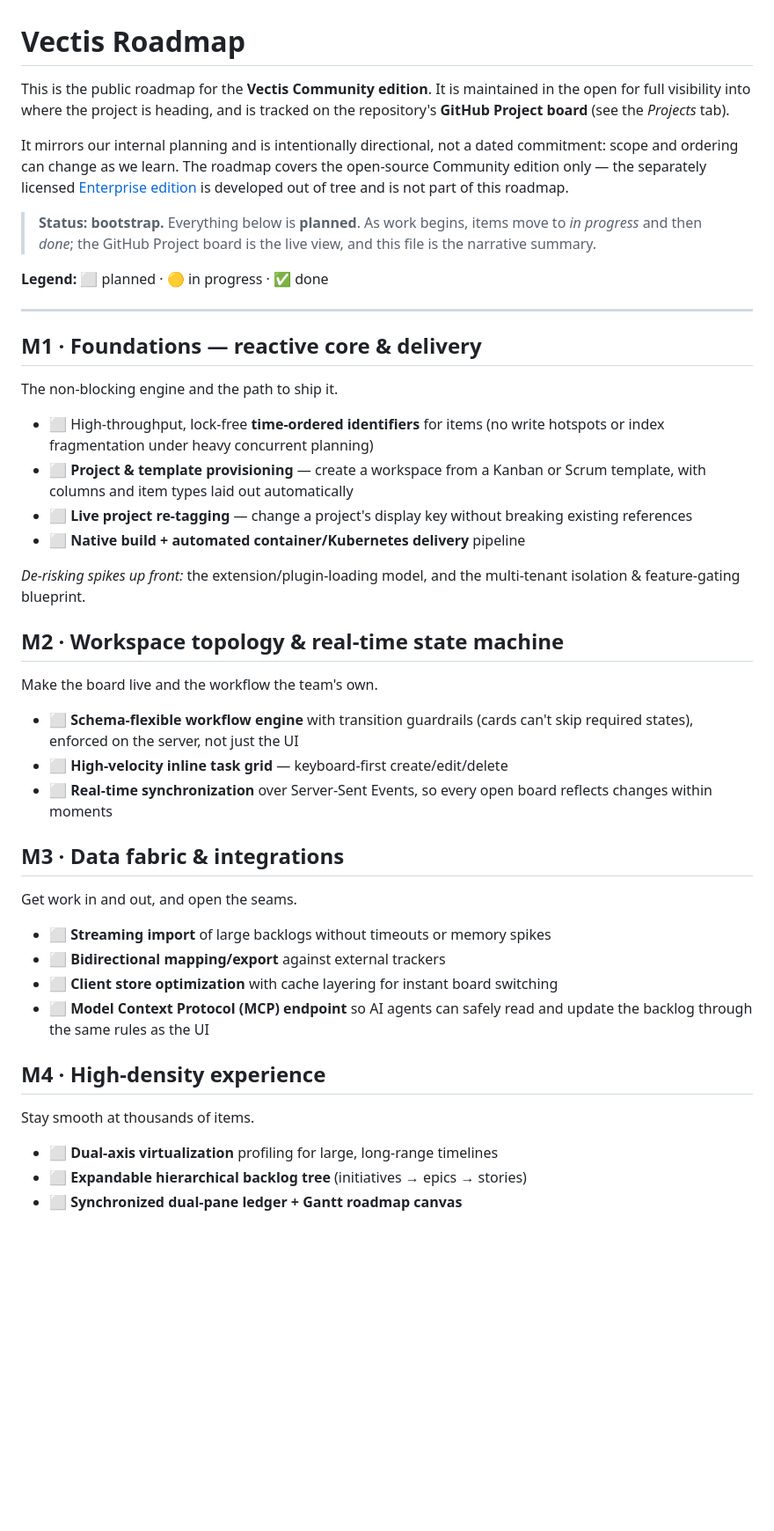
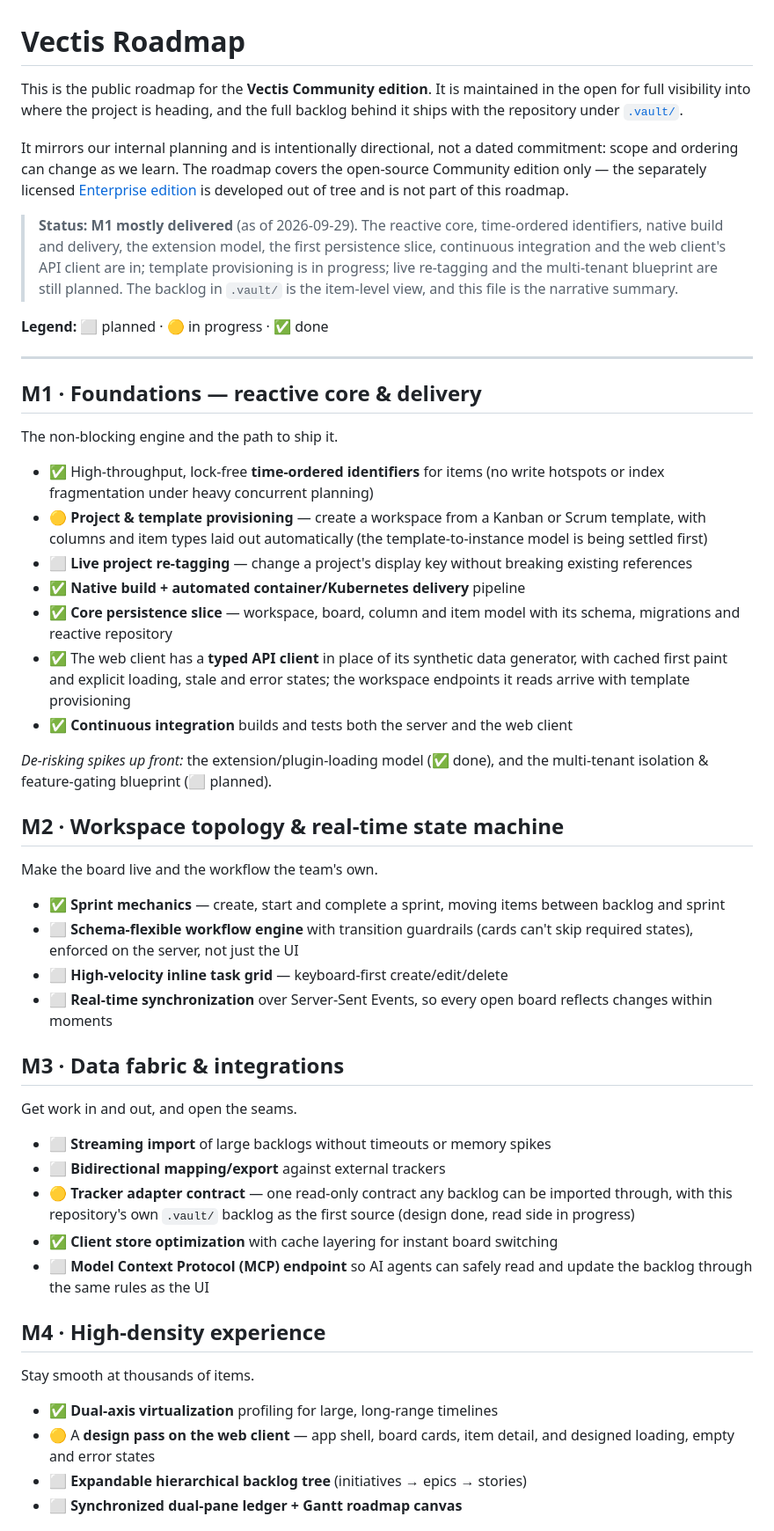
Before and after one commit to meta-agentic/meta-tracker, a Markdown page: ROADMAP.md, the part around one of its changes. Shown at 88% size. Drawn GitHub-style; blank space fills up the shorter version.

Commit message:
docs: refresh ROADMAP.md against the current backlog
Marks delivered and in-progress work per milestone and replaces the bootstrap status line with the current one. The item-level view is now the in-repo .vault/ backlog rather than a GitHub Project board. Adds the tracker adapter contract and the web client design pass as in-progress work. The Enterprise edition section is unchanged.

```diff
--- a/ROADMAP.md
+++ b/ROADMAP.md
@@ -1,8 +1,6 @@
 # Vectis Roadmap
 
-This is the public roadmap for the **Vectis Community edition**. It is maintained
-in the open for full visibility into where the project is heading, and is tracked
-on the repository's **GitHub Project board** (see the *Projects* tab).
+This is the public roadmap for the **Vectis Community edition**. It is maintained in the open for full visibility into where the project is heading, and the full backlog behind it ships with the repository under [`.vault/`](./.vault/README.md).
 
 It mirrors our internal planning and is intentionally directional, not a dated
 commitment: scope and ordering can change as we learn. The roadmap covers the
@@ -10,9 +8,7 @@ open-source Community edition only — the separately licensed
 [Enterprise edition](./README.md#editions) is developed out of tree and is not
 part of this roadmap.
 
-> **Status: bootstrap.** Everything below is **planned**. As work begins, items
-> move to *in progress* and then *done*; the GitHub Project board is the live
-> view, and this file is the narrative summary.
+> **Status: M1 mostly delivered** (as of 2026-09-29). The reactive core, time-ordered identifiers, native build and delivery, the extension model, the first persistence slice, continuous integration and the web client's API client are in; template provisioning is in progress; live re-tagging and the multi-tenant blueprint are still planned. The backlog in `.vault/` is the item-level view, and this file is the narrative summary.
 
 **Legend:** ⬜ planned · 🟡 in progress · ✅ done
 
@@ -22,21 +18,22 @@ part of this roadmap.
 
 The non-blocking engine and the path to ship it.
 
-- ⬜ High-throughput, lock-free **time-ordered identifiers** for items (no write
-  hotspots or index fragmentation under heavy concurrent planning)
-- ⬜ **Project & template provisioning** — create a workspace from a Kanban or
-  Scrum template, with columns and item types laid out automatically
+- ✅ High-throughput, lock-free **time-ordered identifiers** for items (no write hotspots or index fragmentation under heavy concurrent planning)
+- 🟡 **Project & template provisioning** — create a workspace from a Kanban or Scrum template, with columns and item types laid out automatically (the template-to-instance model is being settled first)
 - ⬜ **Live project re-tagging** — change a project's display key without breaking
   existing references
-- ⬜ **Native build + automated container/Kubernetes delivery** pipeline
+- ✅ **Native build + automated container/Kubernetes delivery** pipeline
+- ✅ **Core persistence slice** — workspace, board, column and item model with its schema, migrations and reactive repository
+- ✅ The web client has a **typed API client** in place of its synthetic data generator, with cached first paint and explicit loading, stale and error states; the workspace endpoints it reads arrive with template provisioning
+- ✅ **Continuous integration** builds and tests both the server and the web client
 
-*De-risking spikes up front:* the extension/plugin-loading model, and the
-multi-tenant isolation & feature-gating blueprint.
+*De-risking spikes up front:* the extension/plugin-loading model (✅ done), and the multi-tenant isolation & feature-gating blueprint (⬜ planned).
 
 ## M2 · Workspace topology & real-time state machine
 
 Make the board live and the workflow the team's own.
 
+- ✅ **Sprint mechanics** — create, start and complete a sprint, moving items between backlog and sprint
 - ⬜ **Schema-flexible workflow engine** with transition guardrails (cards can't
   skip required states), enforced on the server, not just the UI
 - ⬜ **High-velocity inline task grid** — keyboard-first create/edit/delete
@@ -49,7 +46,8 @@ Get work in and out, and open the seams.
 
 - ⬜ **Streaming import** of large backlogs without timeouts or memory spikes
 - ⬜ **Bidirectional mapping/export** against external trackers
-- ⬜ **Client store optimization** with cache layering for instant board switching
+- 🟡 **Tracker adapter contract** — one read-only contract any backlog can be imported through, with this repository's own `.vault/` backlog as the first source (design done, read side in progress)
+- ✅ **Client store optimization** with cache layering for instant board switching
 - ⬜ **Model Context Protocol (MCP) endpoint** so AI agents can safely read and
   update the backlog through the same rules as the UI
 
@@ -57,7 +55,8 @@ Get work in and out, and open the seams.
 
 Stay smooth at thousands of items.
 
-- ⬜ **Dual-axis virtualization** profiling for large, long-range timelines
+- ✅ **Dual-axis virtualization** profiling for large, long-range timelines
+- 🟡 A **design pass on the web client** — app shell, board cards, item detail, and designed loading, empty and error states
 - ⬜ **Expandable hierarchical backlog tree** (initiatives → epics → stories)
 - ⬜ **Synchronized dual-pane ledger + Gantt roadmap canvas**
 
```
Also changed, not shown: other parts of ROADMAP.md (+3 -4 lines).
